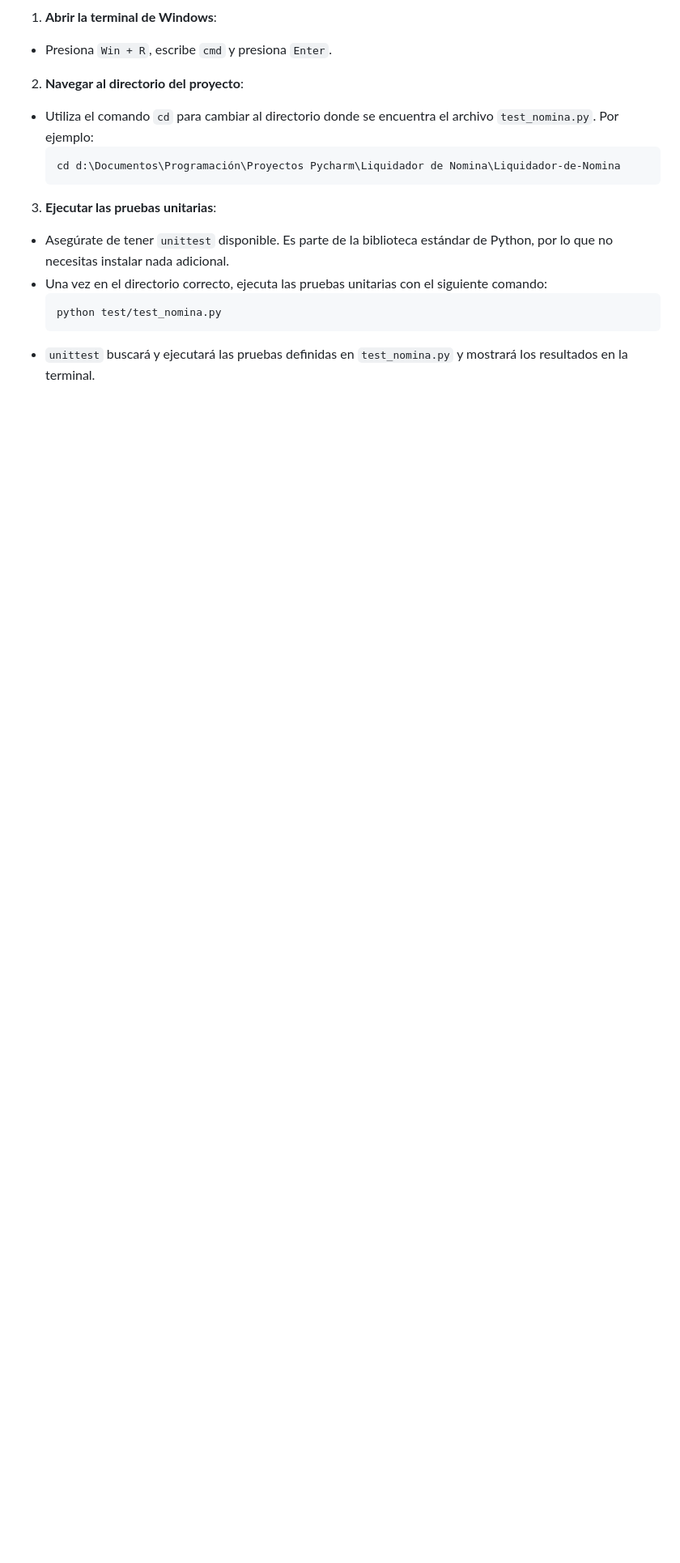
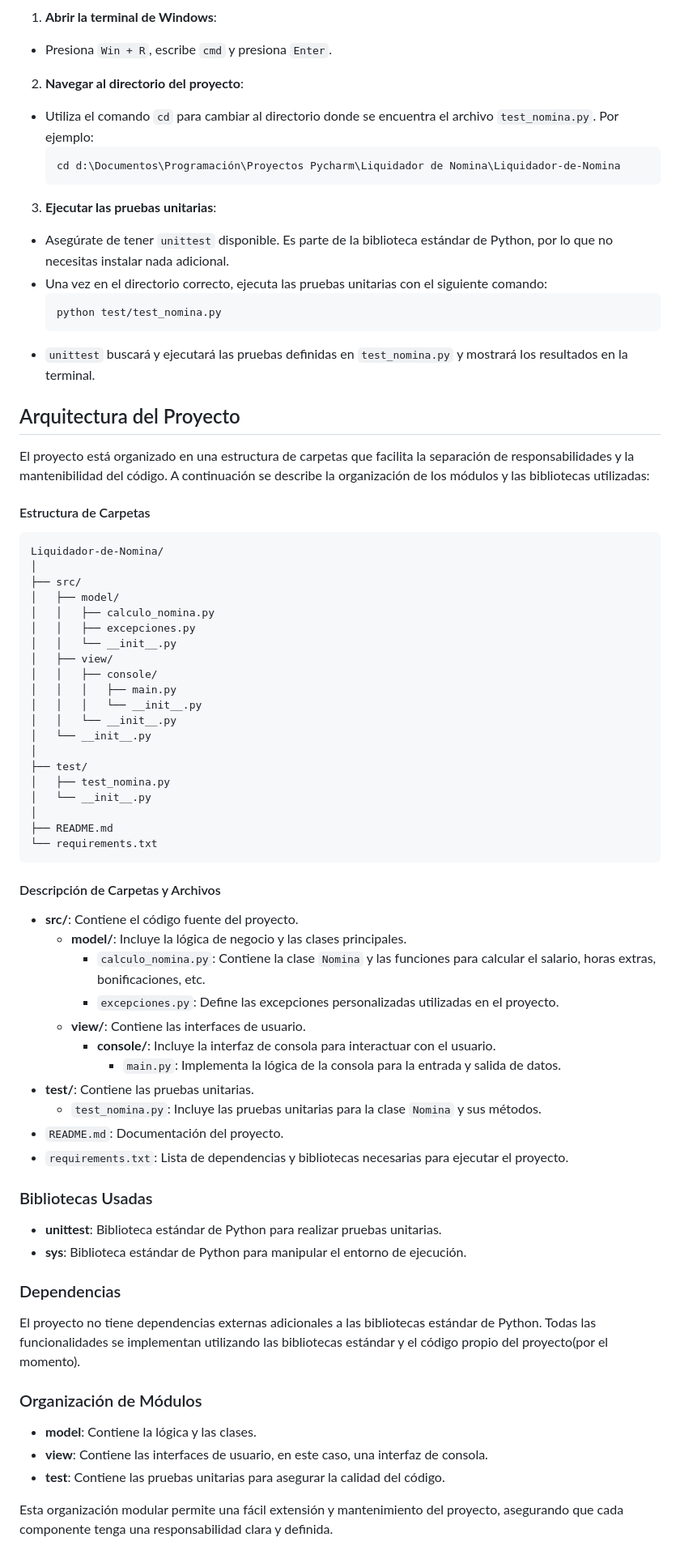
Before and after one commit to sgGuerra/Liquidador-de-Nomina, a Markdown page: README.md, the part around the change. Shown at 81% size. Drawn GitHub-style; blank space fills up the shorter version.

Commit message:
actualizacion readme

````diff
--- a/README.md
+++ b/README.md
@@ -249,3 +249,64 @@ salario\_neto = 3,000,000 - 200,000 - 9,333.33 - 88,333.33 + 78,125 = 2,780,458.
     python test/test_nomina.py
     ```
   - `unittest` buscará y ejecutará las pruebas definidas en `test_nomina.py` y mostrará los resultados en la terminal.
+
+
+## Arquitectura del Proyecto
+
+El proyecto está organizado en una estructura de carpetas que facilita la separación de responsabilidades y la mantenibilidad del código. A continuación se describe la organización de los módulos y las bibliotecas utilizadas:
+
+#### Estructura de Carpetas
+
+```
+Liquidador-de-Nomina/
+│
+├── src/
+│   ├── model/
+│   │   ├── calculo_nomina.py
+│   │   ├── excepciones.py
+│   │   └── __init__.py
+│   ├── view/
+│   │   ├── console/
+│   │   │   ├── main.py
+│   │   │   └── __init__.py
+│   │   └── __init__.py
+│   └── __init__.py
+│
+├── test/
+│   ├── test_nomina.py
+│   └── __init__.py
+│
+├── README.md
+└── requirements.txt
+```
+
+#### Descripción de Carpetas y Archivos
+
+- **src/**: Contiene el código fuente del proyecto.
+  - **model/**: Incluye la lógica de negocio y las clases principales.
+    - `calculo_nomina.py`: Contiene la clase `Nomina` y las funciones para calcular el salario, horas extras, bonificaciones, etc.
+    - `excepciones.py`: Define las excepciones personalizadas utilizadas en el proyecto.
+  - **view/**: Contiene las interfaces de usuario.
+    - **console/**: Incluye la interfaz de consola para interactuar con el usuario.
+      - `main.py`: Implementa la lógica de la consola para la entrada y salida de datos.
+- **test/**: Contiene las pruebas unitarias.
+  - `test_nomina.py`: Incluye las pruebas unitarias para la clase `Nomina` y sus métodos.
+- `README.md`: Documentación del proyecto.
+- `requirements.txt`: Lista de dependencias y bibliotecas necesarias para ejecutar el proyecto.
+
+### Bibliotecas Usadas
+
+- **unittest**: Biblioteca estándar de Python para realizar pruebas unitarias.
+- **sys**: Biblioteca estándar de Python para manipular el entorno de ejecución.
+
+### Dependencias
+
+El proyecto no tiene dependencias externas adicionales a las bibliotecas estándar de Python. Todas las funcionalidades se implementan utilizando las bibliotecas estándar y el código propio del proyecto(por el momento).
+
+### Organización de Módulos
+
+- **model**: Contiene la lógica y las clases.
+- **view**: Contiene las interfaces de usuario, en este caso, una interfaz de consola.
+- **test**: Contiene las pruebas unitarias para asegurar la calidad del código.
+
+Esta organización modular permite una fácil extensión y mantenimiento del proyecto, asegurando que cada componente tenga una responsabilidad clara y definida.
````
